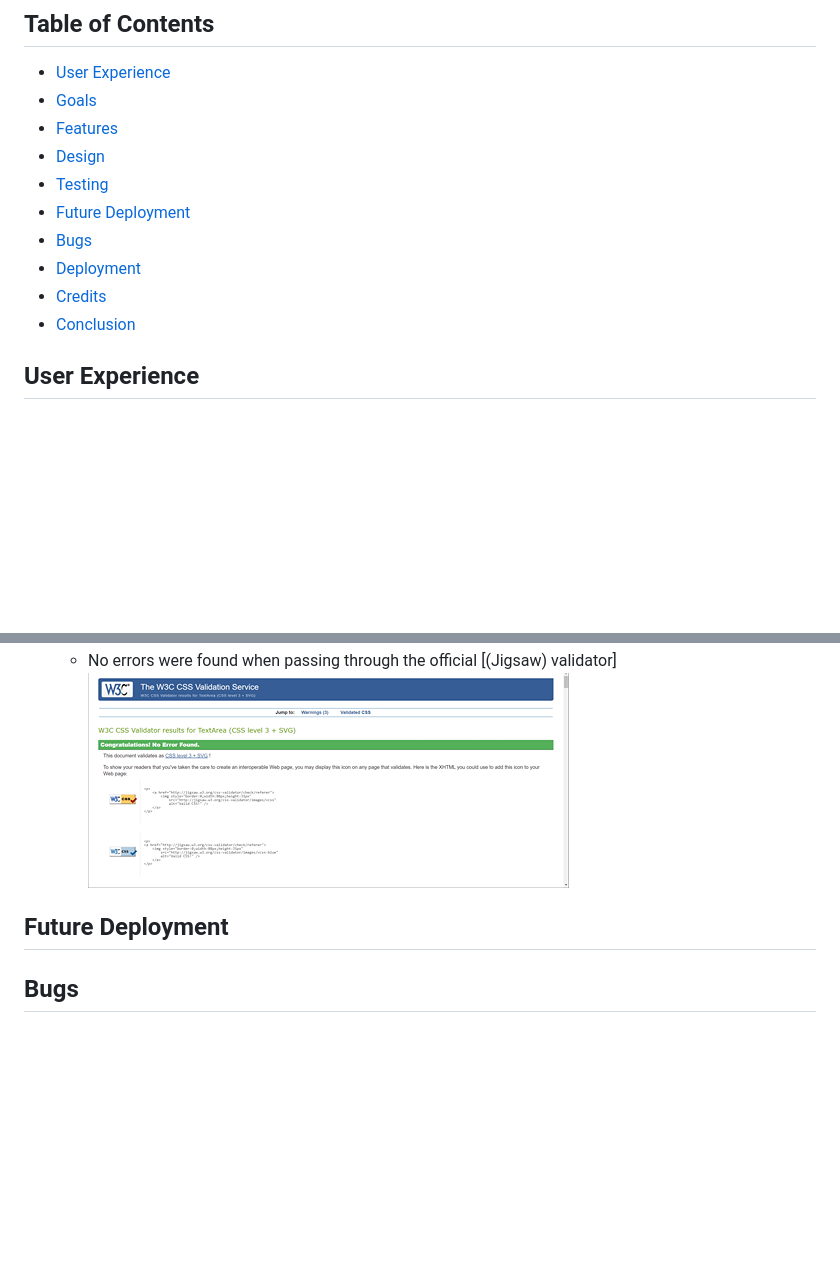
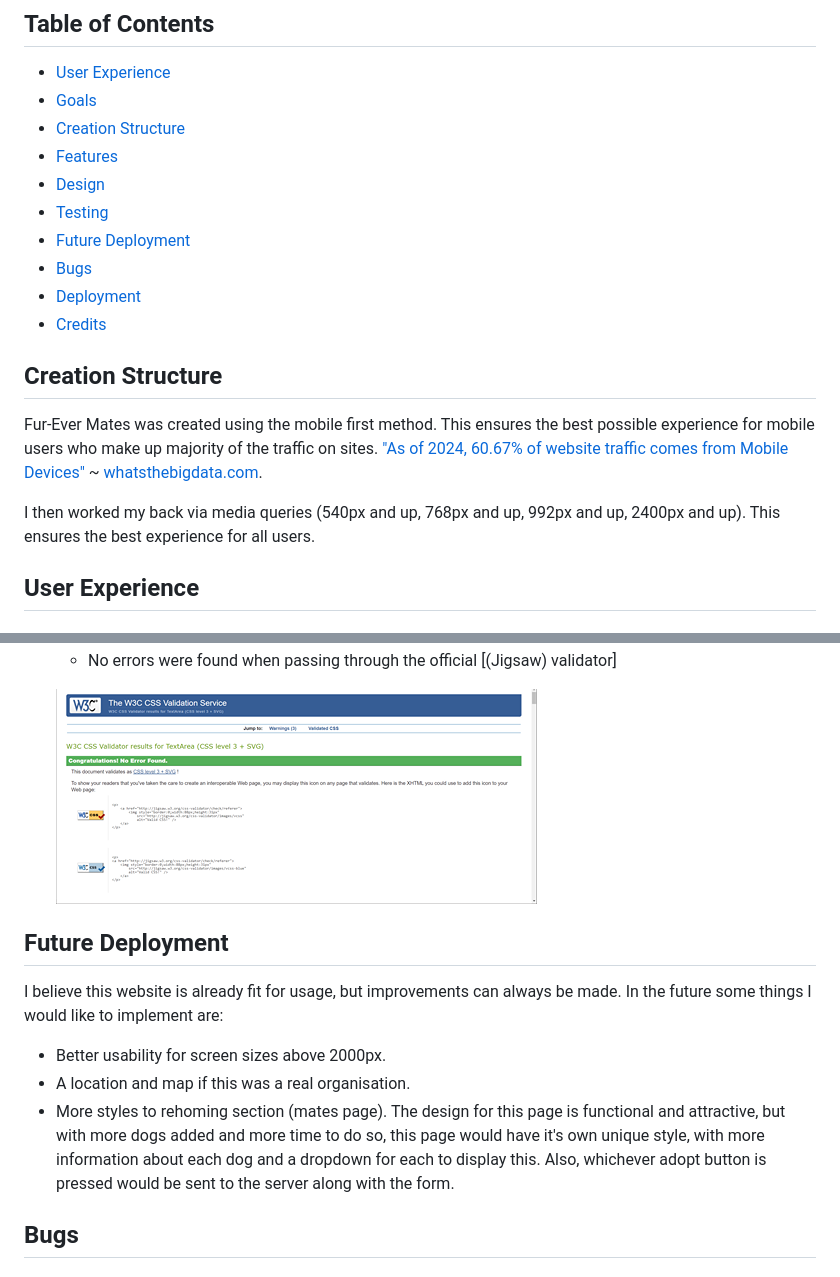
Before and after one commit to SimonMoynihan33/fur-ever-mates-adoption, a Markdown page: README.md, 2 parts joined by grey strips. GitHub-like rendering; blank space fills up the shorter version.

```diff
--- a/README.md
+++ b/README.md
@@ -24,6 +24,7 @@ Dogs are among the most loyal creatures in the world, and they all deserve to be
 
 - [User Experience](#user-experience)
 - [Goals](#goals)
+- [Creation Structure](#creation-structure)
 - [Features](#features)
 - [Design](#design)
 - [Testing](#testing)
@@ -31,7 +32,12 @@ Dogs are among the most loyal creatures in the world, and they all deserve to be
 - [Bugs](#bugs)
 - [Deployment](#deployment)
 - [Credits](#credits)
-- [Conclusion](#conclusion)
+
+## Creation Structure
+
+Fur-Ever Mates was created using the mobile first method. This ensures the best possible experience for mobile users who make up majority of the traffic on sites. ["As of 2024, 60.67% of website traffic comes from Mobile Devices"](https://whatsthebigdata.com/mobile-internet-traffic/) ~ [whatsthebigdata.com](https://whatsthebigdata.com/).
+
+I then worked my back via media queries (540px and up, 768px and up, 992px and up, 2400px and up). This ensures the best experience for all users.
 
 ## User Experience
 
@@ -169,10 +174,15 @@ If this section grows too long, you may want to split it off into a separate fil
   ![Adopt Feedback](docs/adopt-feedback-validation.png)
 - CSS
   - No errors were found when passing through the official [(Jigsaw) validator]
+
   ![CSS Validation](docs/css-validation.png)
 
 ## Future Deployment
 
+I believe this website is already fit for usage, but improvements can always be made. In the future some things I would like to implement are:
+- Better usability for screen sizes above 2000px.
+- A location and map if this was a real organisation.
+- More styles to rehoming section (mates page). The design for this page is functional and attractive, but with more dogs added and more time to do so, this page would have it's own unique style, with more information about each dog and a dropdown for each to display this. Also, whichever adopt button is pressed would be sent to the server along with the form.
 
 
 ## Bugs
```
Also changed, not shown: other parts of README.md (+8 -25 lines).
